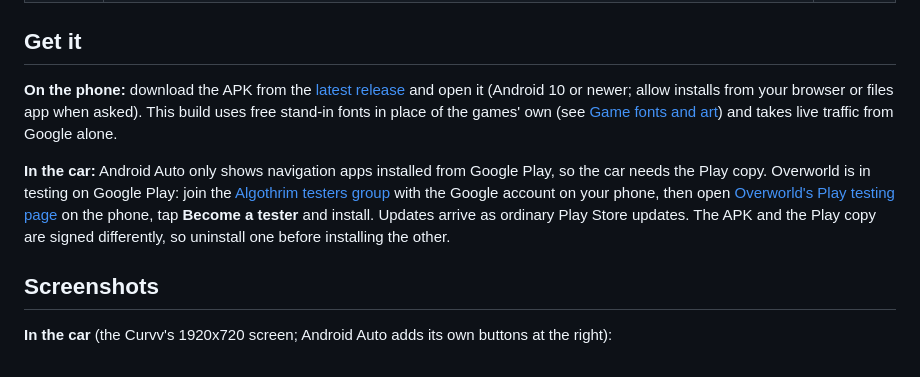
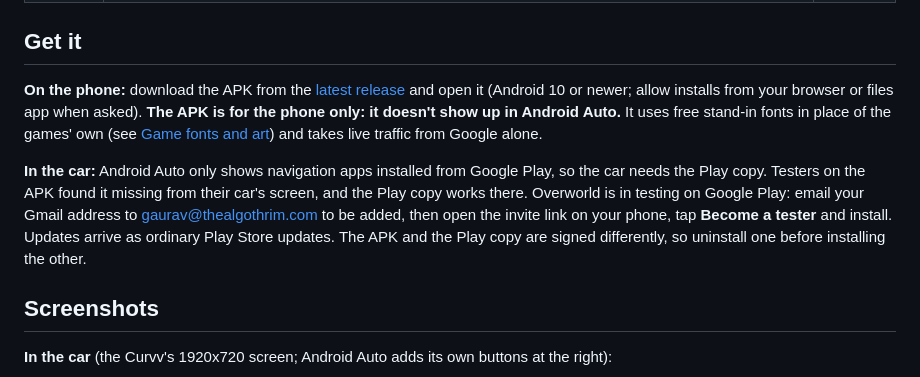
Before and after one commit to TheAlgo7/overworld-maps, a Markdown page: README.md, the part around the change. Rendered like a GitHub page.

Commit message:
README: the APK is phone only; the car needs the Play copy, joined by email
Co-Authored-By: Claude Opus 5.5 <noreply@anthropic.com>

```diff
--- a/README.md
+++ b/README.md
@@ -45,9 +45,9 @@ It is a personal project, built first for one car: a Tata Curvv with a 10.25-inc
 
 ## Get it
 
-**On the phone:** download the APK from the [latest release](https://github.com/TheAlgo7/overworld-maps/releases/latest) and open it (Android 10 or newer; allow installs from your browser or files app when asked). This build uses free stand-in fonts in place of the games' own (see [Game fonts and art](#game-fonts-and-art)) and takes live traffic from Google alone.
+**On the phone:** download the APK from the [latest release](https://github.com/TheAlgo7/overworld-maps/releases/latest) and open it (Android 10 or newer; allow installs from your browser or files app when asked). **The APK is for the phone only: it doesn't show up in Android Auto.** It uses free stand-in fonts in place of the games' own (see [Game fonts and art](#game-fonts-and-art)) and takes live traffic from Google alone.
 
-**In the car:** Android Auto only shows navigation apps installed from Google Play, so the car needs the Play copy. Overworld is in testing on Google Play: join the [Algothrim testers group](https://groups.google.com/g/algothrim-testers) with the Google account on your phone, then open [Overworld's Play testing page](https://play.google.com/apps/testing/com.thealgothrim.overworld) on the phone, tap **Become a tester** and install. Updates arrive as ordinary Play Store updates. The APK and the Play copy are signed differently, so uninstall one before installing the other.
+**In the car:** Android Auto only shows navigation apps installed from Google Play, so the car needs the Play copy. Testers on the APK found it missing from their car's screen, and the Play copy works there. Overworld is in testing on Google Play: email your Gmail address to [gaurav@thealgothrim.com](mailto:gaurav@thealgothrim.com?subject=Overworld%20Play%20testing) to be added, then open the invite link on your phone, tap **Become a tester** and install. Updates arrive as ordinary Play Store updates. The APK and the Play copy are signed differently, so uninstall one before installing the other.
 
 ## Screenshots
 
```
